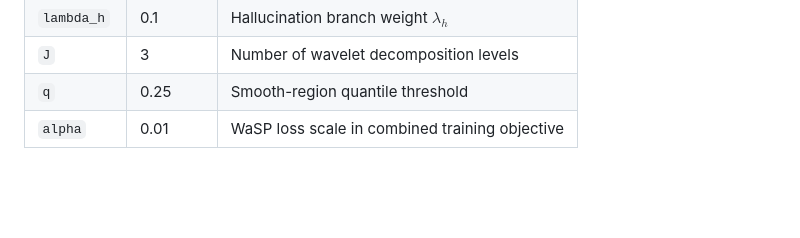
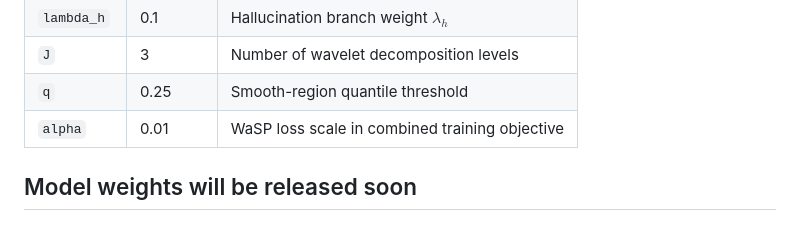
Before and after one commit to devesh-deepak/WaSP, a Markdown page: README.md, the part around the change. Drawn GitHub-style; blank space fills up the shorter version.

Commit message:
Add note about upcoming model weights release

```diff
--- a/README.md
+++ b/README.md
@@ -192,3 +192,5 @@ benchmarks/
 | `J` | 3 | Number of wavelet decomposition levels |
 | `q` | 0.25 | Smooth-region quantile threshold |
 | `alpha` | 0.01 | WaSP loss scale in combined training objective |
+
+## Model weights will be released soon
```
